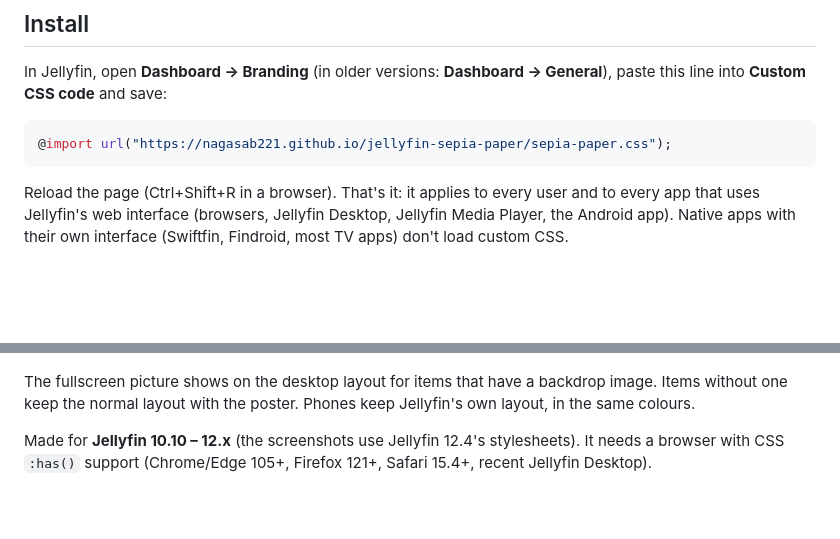
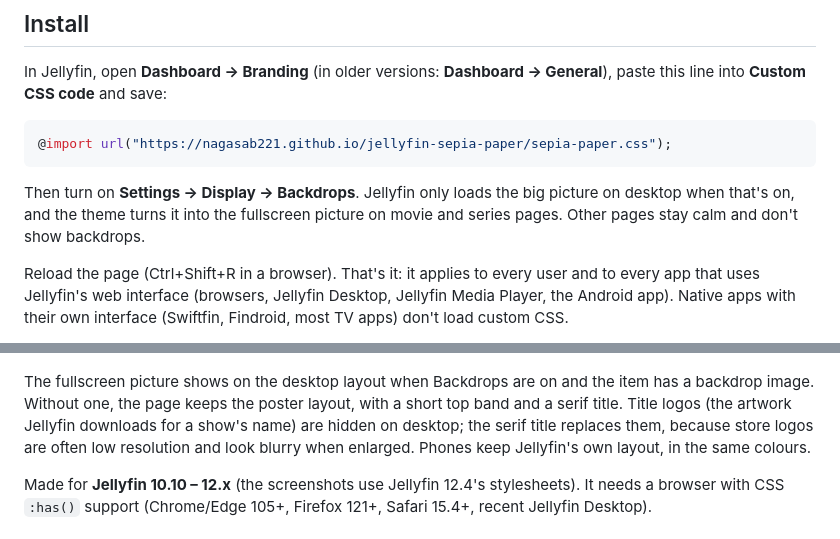
Before and after one commit to nagasab221/jellyfin-sepia-paper, a Markdown page: README.md, 2 parts joined by grey strips. Drawn GitHub-style; blank space fills up the shorter version.

````diff
--- a/README.md
+++ b/README.md
@@ -17,6 +17,10 @@ In Jellyfin, open **Dashboard → Branding** (in older versions: **Dashboard →
 ```css
 @import url("https://nagasab221.github.io/jellyfin-sepia-paper/sepia-paper.css");
 ```
+
+Then turn on **Settings → Display → Backdrops**. Jellyfin only loads the big picture on desktop
+when that's on, and the theme turns it into the fullscreen picture on movie and series pages.
+Other pages stay calm and don't show backdrops.
 
 Reload the page (Ctrl+Shift+R in a browser). That's it: it applies to every user and to
 every app that uses Jellyfin's web interface (browsers, Jellyfin Desktop, Jellyfin Media
@@ -57,8 +61,10 @@ Put any of these **under** the `@import` line to change them:
 ![A library](docs/library.png)
 ![Settings](docs/settings.png)
 
-The fullscreen picture shows on the desktop layout for items that have a backdrop image.
-Items without one keep the normal layout with the poster. Phones keep Jellyfin's own layout,
+The fullscreen picture shows on the desktop layout when Backdrops are on and the item has a
+backdrop image. Without one, the page keeps the poster layout, with a short top band and a serif title.
+Title logos (the artwork Jellyfin downloads for a show's name) are hidden on desktop; the serif
+title replaces them, because store logos are often low resolution and look blurry when enlarged. Phones keep Jellyfin's own layout,
 in the same colours.
 
 Made for **Jellyfin 10.10 – 12.x** (the screenshots use Jellyfin 12.4's stylesheets).
````
Also changed, not shown: docs/details-scrolled.png, docs/details.png, 2 other files.
